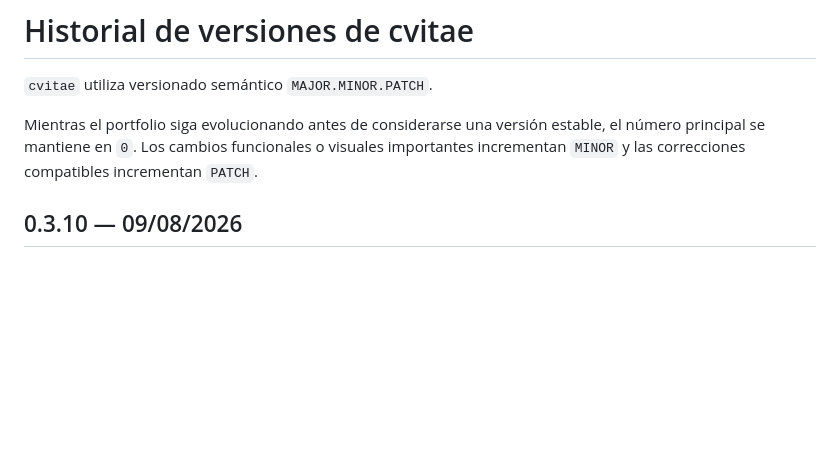
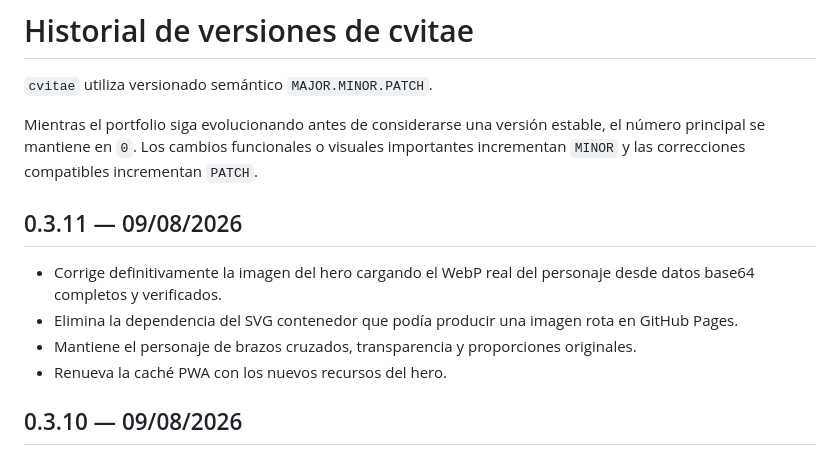
Before and after one commit to javidei/cvitae, a Markdown page: CHANGELOG.md, the part around the change. GitHub-like rendering; blank space fills up the shorter version.

Commit message:
Documenta la corrección definitiva del hero

```diff
--- a/CHANGELOG.md
+++ b/CHANGELOG.md
@@ -3,6 +3,13 @@
 `cvitae` utiliza versionado semántico `MAJOR.MINOR.PATCH`.
 
 Mientras el portfolio siga evolucionando antes de considerarse una versión estable, el número principal se mantiene en `0`. Los cambios funcionales o visuales importantes incrementan `MINOR` y las correcciones compatibles incrementan `PATCH`.
+
+## 0.3.11 — 09/08/2026
+
+- Corrige definitivamente la imagen del hero cargando el WebP real del personaje desde datos base64 completos y verificados.
+- Elimina la dependencia del SVG contenedor que podía producir una imagen rota en GitHub Pages.
+- Mantiene el personaje de brazos cruzados, transparencia y proporciones originales.
+- Renueva la caché PWA con los nuevos recursos del hero.
 
 ## 0.3.10 — 09/08/2026
 
```
